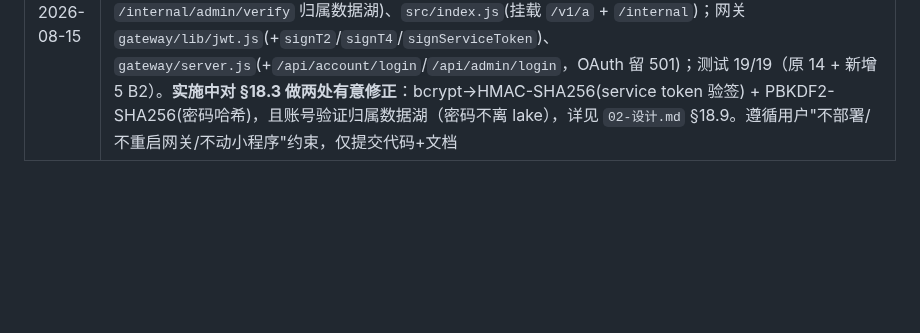
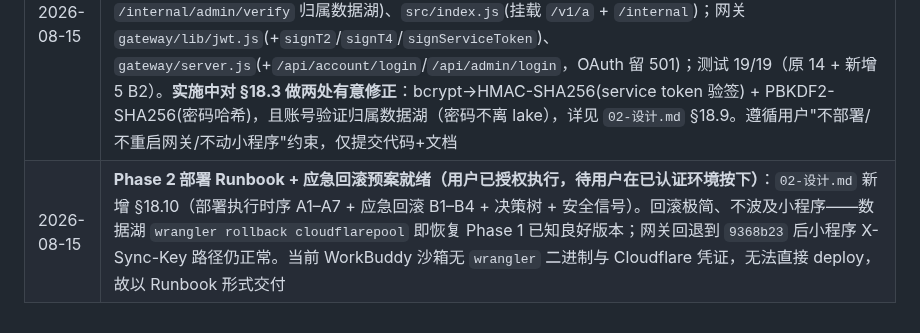
Before and after one commit to tojoevan/CloudFlarePool, a Markdown page: docs/06-变更日志.md, the part around the change. GitHub-like rendering; blank space fills up the shorter version.

```diff
--- a/docs/06-变更日志.md
+++ b/docs/06-变更日志.md
@@ -85,3 +85,4 @@
 | 2026-08-15 | **`06-变更日志.md` §2 基线修正 + 新增 §2.1 0.1.6 版本说明**：补录 0.1.5（已上传审核中 2026-08-15）、0.1.6（待上传）；0.1.1–0.1.4 状态由「待上传」更正为「已并入 0.1.5（统一提审）」；§2.1 含 0.1.6 门禁清单 + 可直接复制到微信后台的版本说明文案（用户版）+ 技术变更清单（内部），供下次发布前取用 |
 | 2026-08-15 | **Phase 2 实施设计定稿**：`02-设计.md` 新增 §18（B2 账号体系，不碰小程序），`05-开发指南.md` §6.3 网关步骤加「小程序代理回归冒烟」强制门禁项；本日志 §3 后端阶段表可于 B2 实施时补「账号体系」行 |
 | 2026-08-15 | **Phase 2 账号体系代码落地（本地 19/19 测试绿，尚未部署）**：数据湖 `src/lib/schema.js`(+`users`/`account_oauth`/`api_keys`/`admin_accounts` 四表)、`src/lib/auth.js`(+`verifyServiceToken` HMAC-SHA256 + dualGuard 按 `typ` 分派)、`src/routes/keys.js`(T3 签发/轮转/吊销)、`src/routes/account.js`(`/internal/account/verify` + `/internal/admin/verify` 归属数据湖)、`src/index.js`(挂载 `/v1/a` + `/internal`)；网关 `gateway/lib/jwt.js`(+`signT2`/`signT4`/`signServiceToken`)、`gateway/server.js`(+`/api/account/login`/`/api/admin/login`，OAuth 留 501)；测试 19/19（原 14 + 新增 5 B2）。**实施中对 §18.3 做两处有意修正**：bcrypt→HMAC-SHA256(service token 验签) + PBKDF2-SHA256(密码哈希)，且账号验证归属数据湖（密码不离 lake），详见 `02-设计.md` §18.9。遵循用户"不部署/不重启网关/不动小程序"约束，仅提交代码+文档 |
+| 2026-08-15 | **Phase 2 部署 Runbook + 应急回滚预案就绪（用户已授权执行，待用户在已认证环境按下）**：`02-设计.md` 新增 §18.10（部署执行时序 A1–A7 + 应急回滚 B1–B4 + 决策树 + 安全信号）。回滚极简、不波及小程序——数据湖 `wrangler rollback cloudflarepool` 即恢复 Phase 1 已知良好版本；网关回退到 `9368b23` 后小程序 X-Sync-Key 路径仍正常。当前 WorkBuddy 沙箱无 `wrangler` 二进制与 Cloudflare 凭证，无法直接 deploy，故以 Runbook 形式交付 |
```
Also changed, not shown: docs/02-设计.md (+27 -0 lines), docs/03-待办.md (+1 -1 lines).
